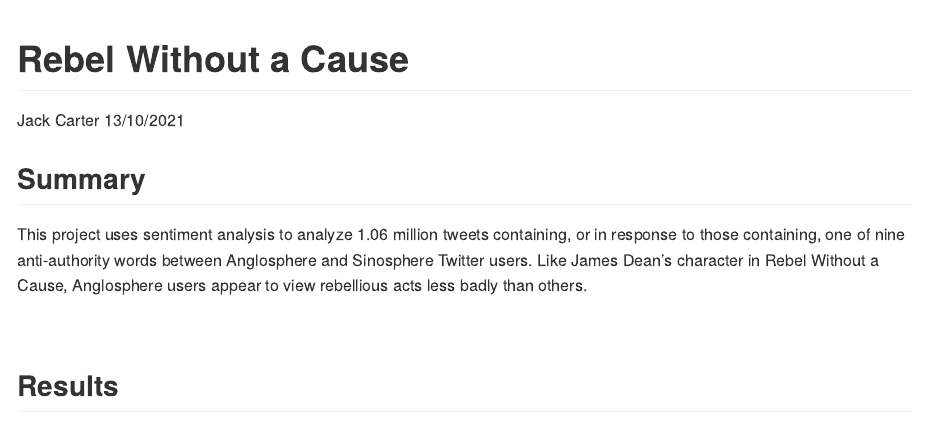
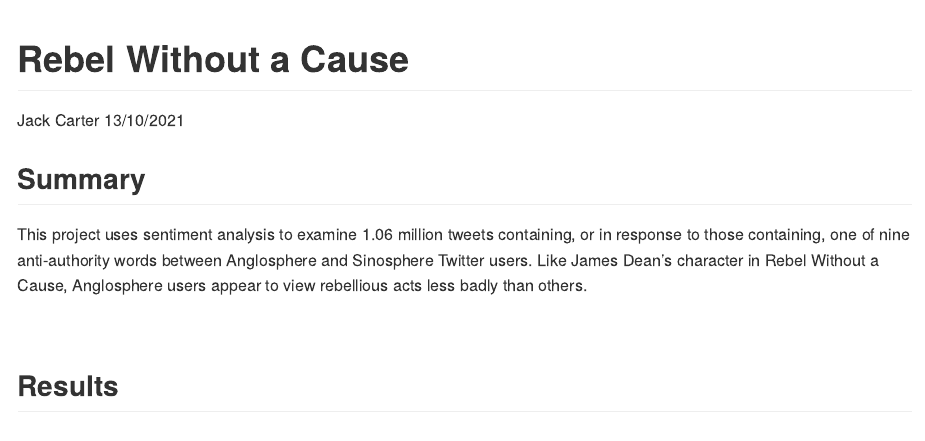
Before and after one commit to jcarterlab/East-Asian-Authoritarianism, an R Markdown document (Rebel-Without-a-Cause.Rmd): the page in a window 1100 px wide, from its top. Rendered offline with R 4.5, knitr and Pandoc, with nearby package versions; some code elsewhere in the file could not run offline.

Commit message:
Update Rebel-Without-a-Cause.Rmd

```diff
--- a/Rebel-Without-a-Cause.Rmd
+++ b/Rebel-Without-a-Cause.Rmd
@@ -194,7 +194,7 @@
 
 ## **Summary**
 
-This project uses sentiment analysis to analyze 1.06 million tweets containing, or in response to those containing, one of nine anti-authority words between Anglosphere and Sinosphere Twitter users. Like James Dean’s character in Rebel Without a Cause, Anglosphere users appear to view rebellious acts less badly than others.
+This project uses sentiment analysis to examine 1.06 million tweets containing, or in response to those containing, one of nine anti-authority words between Anglosphere and Sinosphere Twitter users. Like James Dean’s character in Rebel Without a Cause, Anglosphere users appear to view rebellious acts less badly than others.
 
 &nbsp;
 
```
